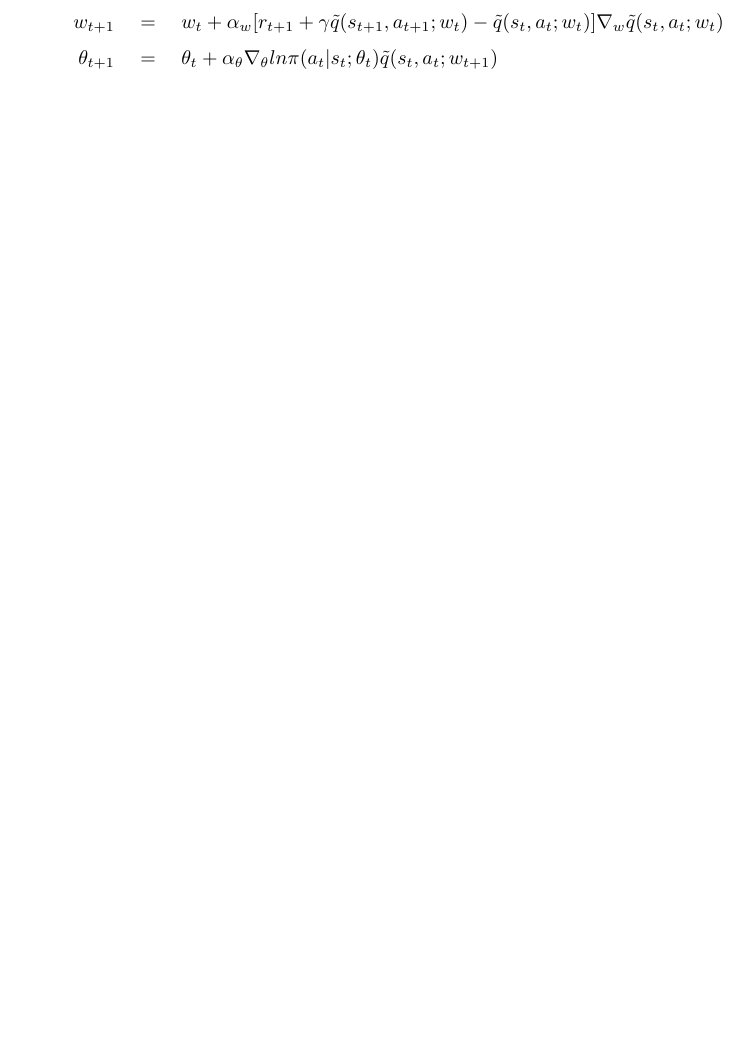
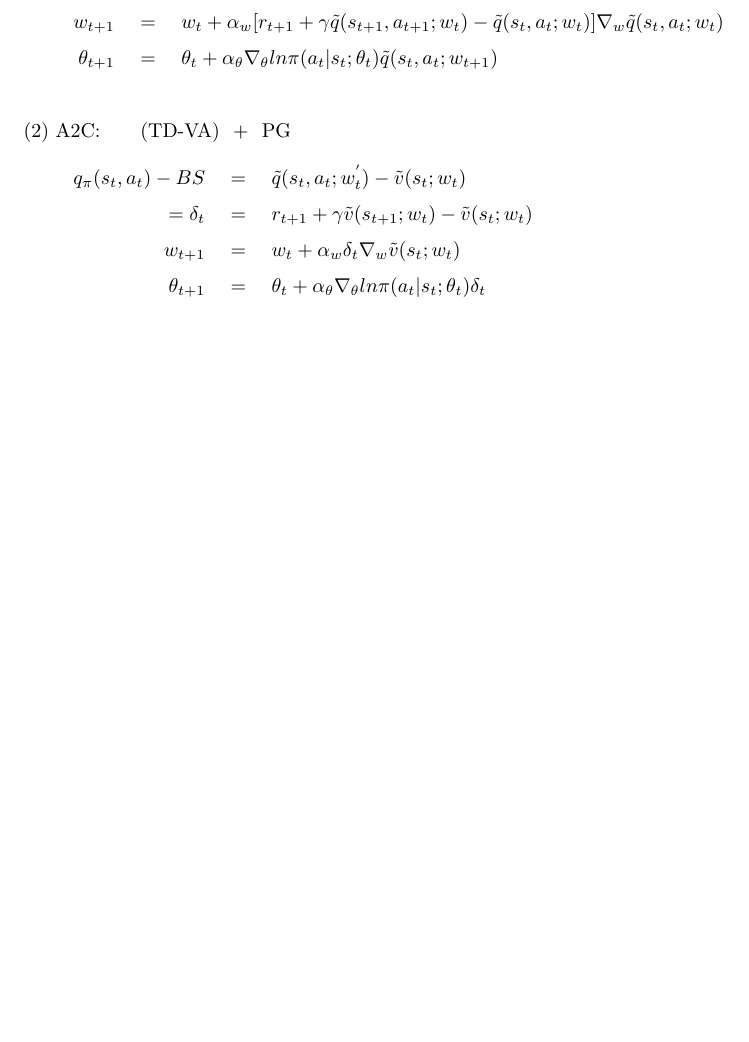
Before and after one commit to fczhang0606/3.2-Single-Agent-Reinforcement-Learning, a LaTeX document (tex/RL.tex): part of page 13 of 13, cut so that both start at the same text, the shorter picture padded with empty space. Compiled offline with pdfLaTeX.

Commit message:
20240327

```diff
--- a/tex/RL.tex
+++ b/tex/RL.tex
@@ -728,4 +728,24 @@ Policy Improvement: (epsilon-)greedy
 \end{align*}
 
 
+~ \\[3pt]
+(2) A2C: \ \ \ \ \ {(TD-VA) \ + \ PG}
+\begin{align*}
+    q_{\pi}(s_{t}, a_{t}) - BS &
+            \quad = \quad
+            \tilde{q}(s_{t}, a_{t}; w_{t}^{'})
+            - \tilde{v}(s_{t}; w_{t}) \\[3pt]
+    = \delta_{t} &
+            \quad = \quad
+            r_{t+1} + \gamma \tilde{v}(s_{t+1}; w_{t})
+            - \tilde{v}(s_{t}; w_{t}) \\[3pt]
+    w_{t+1} &
+            \quad = \quad w_{t} + \alpha_{w} \delta_{t}
+            \nabla_{w} \tilde{v}(s_{t}; w_{t}) \\[3pt]
+    \theta_{t+1} &
+            \quad = \quad \theta_{t} + \alpha_{\theta} \nabla_{\theta}
+            ln \pi (a_{t} | s_{t}; \theta_{t}) \delta_{t}
+\end{align*}
+
+
 \end{document}
```
Also changed, not shown: 0、books/4、《MathFoundationRL》.Zhao Shiyu/ch10/ch10、(3)-Advantage Function.png (added), 0、books/4、《MathFoundationRL》.Zhao Shiyu/ch10/ch10、(4)-A2C.png (renamed from 0、books/4、《MathFoundationRL》.Zhao Shiyu/ch10/ch10、(3)-A2C.png), tex/RL.pdf, 2 other files.
